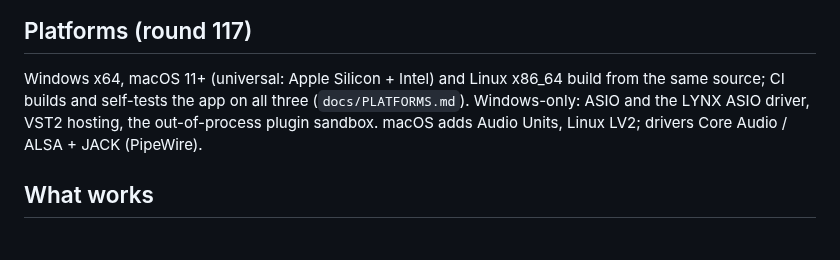
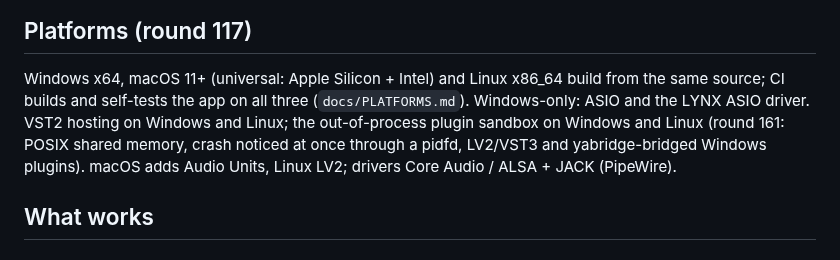
Before and after one commit to Ivan-Spoda/LYNX, a Markdown page: docs/STATUS.md, the part around the change. GitHub-like rendering.

```diff
--- a/docs/STATUS.md
+++ b/docs/STATUS.md
@@ -7,8 +7,10 @@ exports the 30 demo projects shipped with FL Studio 2026.
 ## Platforms (round 117)
 
 Windows x64, macOS 11+ (universal: Apple Silicon + Intel) and Linux x86_64 build from the same source; CI builds and
-self-tests the app on all three (`docs/PLATFORMS.md`). Windows-only: ASIO and the LYNX ASIO driver, VST2 hosting, the
-out-of-process plugin sandbox. macOS adds Audio Units, Linux LV2; drivers Core Audio / ALSA + JACK (PipeWire).
+self-tests the app on all three (`docs/PLATFORMS.md`). Windows-only: ASIO and the LYNX ASIO driver. VST2 hosting on
+Windows and Linux; the out-of-process plugin sandbox on Windows and Linux (round 161: POSIX shared memory, crash noticed
+at once through a pidfd, LV2/VST3 and yabridge-bridged Windows plugins). macOS adds Audio Units, Linux LV2; drivers
+Core Audio / ALSA + JACK (PipeWire).
 
 ## What works
 
```
Also changed, not shown: README.md (+2 -0 lines), docs/analise/REA_rodada161b.md (added, +147 -0 lines).
